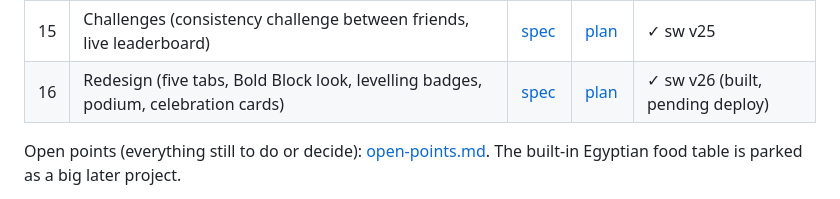
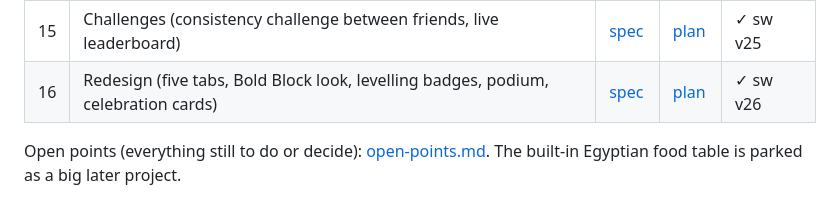
Before and after one commit to ziadosama5/Iron-Log, a Markdown page: docs/README.md, the part around the change. Rendered like a GitHub page.

Commit message:
docs: redesign shipped (sw v26)
Co-Authored-By: Claude Sonnet 5.5 <noreply@anthropic.com>
Claude-Session: https://claude.ai/code/session_01JcViJ2hk2qEQcZECo64gN4

```diff
--- a/docs/README.md
+++ b/docs/README.md
@@ -19,7 +19,7 @@ Each improvement was designed first (spec), then broken into tasks (plan), built
 | 13 | Personal journey (setup questions → generated week of training days) | [spec](superpowers/specs/2026-10-19-personal-journey-design.md) | [plan](superpowers/plans/2026-10-19-personal-journey.md) | ✓ sw v21 |
 | 14 | Readiness pass (privacy policy + terms, delete my account and data, report a user) | [spec](superpowers/specs/2026-10-19-readiness-design.md) | [plan](superpowers/plans/2026-10-19-readiness.md) | ✓ sw v24 |
 | 15 | Challenges (consistency challenge between friends, live leaderboard) | [spec](superpowers/specs/2026-10-19-challenges-design.md) | [plan](superpowers/plans/2026-10-19-challenges.md) | ✓ sw v25 |
-| 16 | Redesign (five tabs, Bold Block look, levelling badges, podium, celebration cards) | [spec](superpowers/specs/2026-10-19-redesign-design.md) | [plan](superpowers/plans/2026-10-19-redesign.md) | ✓ sw v26 (built, pending deploy) |
+| 16 | Redesign (five tabs, Bold Block look, levelling badges, podium, celebration cards) | [spec](superpowers/specs/2026-10-19-redesign-design.md) | [plan](superpowers/plans/2026-10-19-redesign.md) | ✓ sw v26 |
 
 Open points (everything still to do or decide): [open-points.md](open-points.md). The built-in Egyptian food table is parked as a big later project.
 
```
Also changed, not shown: docs/open-points.md (+1 -1 lines).
